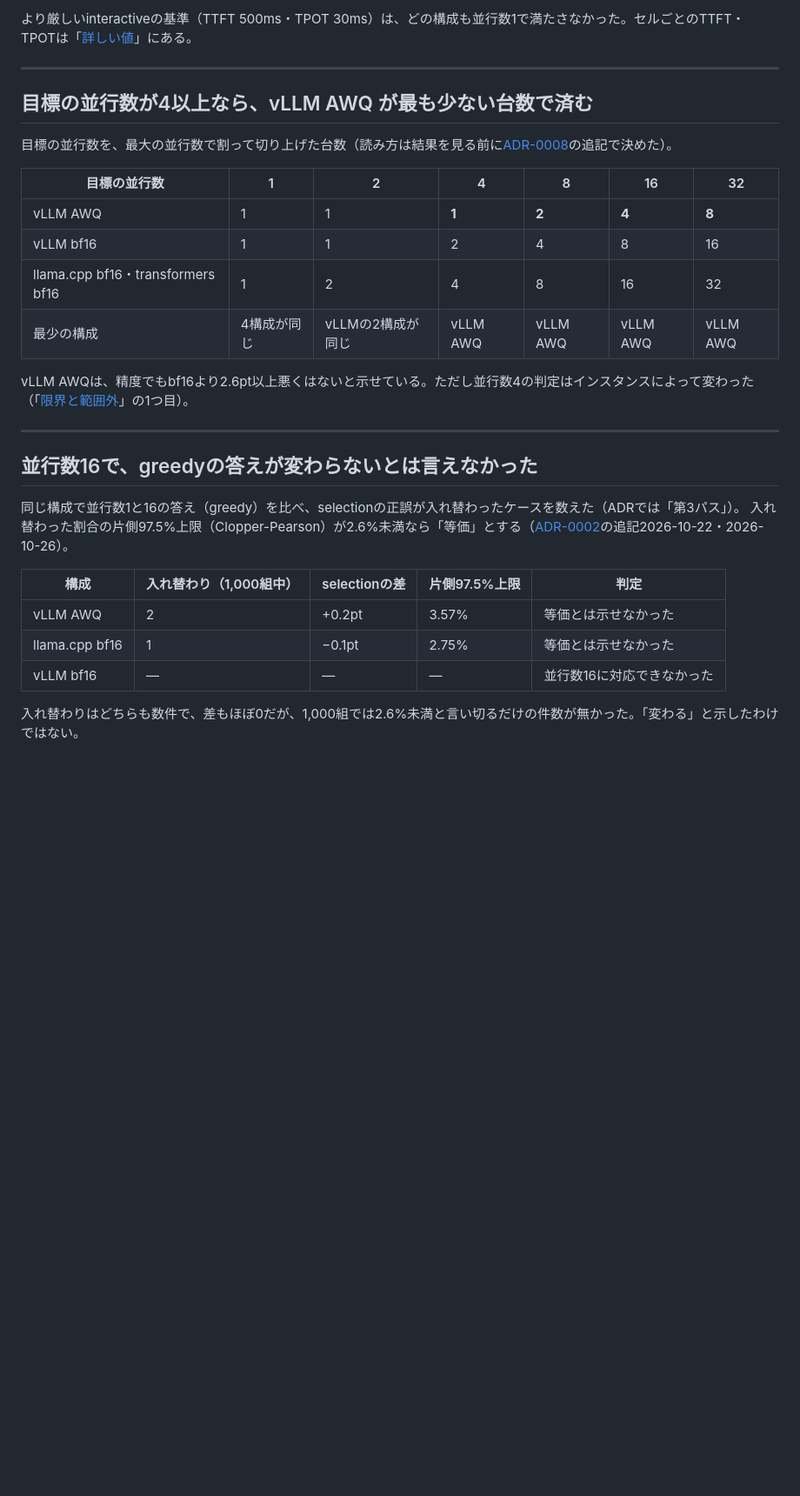
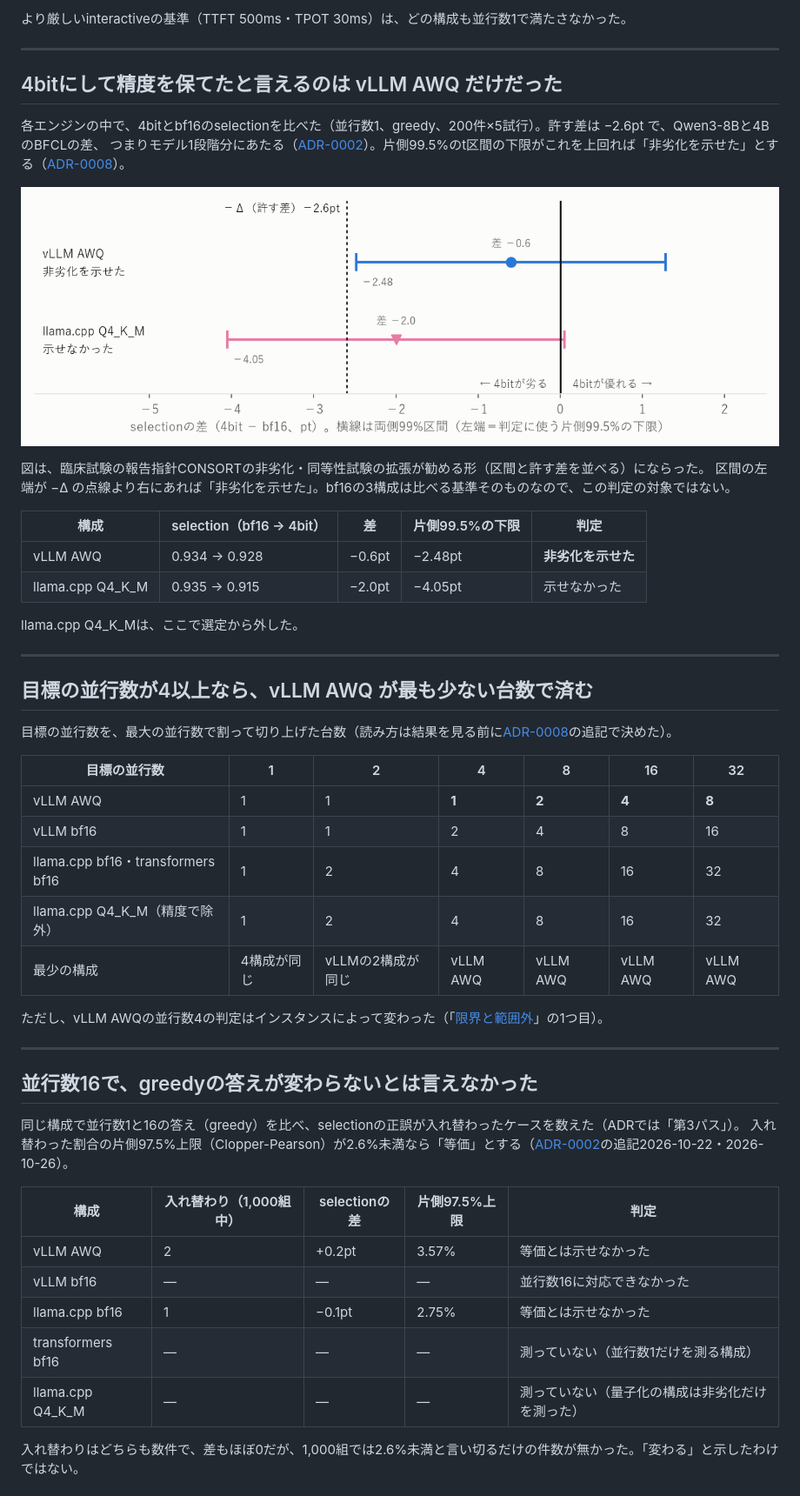
Before and after one commit to yuya0408/toolcall-serving-bench, a Markdown page: README.md, the part around one of its changes. Shown at 87% size. GitHub-like rendering; pictures changed too: docs/figures/noninferiority.png; blank space fills up the shorter version.

```diff
--- a/README.md
+++ b/README.md
@@ -65,5 +57,24 @@ llama.cpp Q4_K_Mは、この後の選定から外した。
 
-より厳しいinteractiveの基準（TTFT 500ms・TPOT 30ms）は、どの構成も並行数1で満たさなかった。セルごとのTTFT・TPOTは「[詳しい値](#詳しい値)」にある。
+より厳しいinteractiveの基準（TTFT 500ms・TPOT 30ms）は、どの構成も並行数1で満たさなかった。
+
+---
+
+## 4bitにして精度を保てたと言えるのは vLLM AWQ だけだった
+
+各エンジンの中で、4bitとbf16のselectionを比べた（並行数1、greedy、200件×5試行）。許す差は −2.6pt で、Qwen3-8Bと4BのBFCLの差、
+つまりモデル1段階分にあたる（[ADR-0002](docs/adr/0002-equivalence-margin.md)）。片側99.5%のt区間の下限がこれを上回れば「非劣化を示せた」とする（[ADR-0008](docs/adr/0008-quantization-noninferiority.md)）。
+
+![非劣化の判定：差の区間と許す差](docs/figures/noninferiority.png)
+
+図は、臨床試験の報告指針CONSORTの非劣化・同等性試験の拡張が勧める形（区間と許す差を並べる）にならった。
+区間の左端が −Δ の点線より右にあれば「非劣化を示せた」。bf16の3構成は比べる基準そのものなので、この判定の対象ではない。
+
+| 構成 | selection（bf16 → 4bit） | 差 | 片側99.5%の下限 | 判定 |
+| --- | --- | --- | --- | --- |
+| vLLM AWQ | 0.934 → 0.928 | −0.6pt | −2.48pt | **非劣化を示せた** |
+| llama.cpp Q4_K_M | 0.935 → 0.915 | −2.0pt | −4.05pt | 示せなかった |
+
+llama.cpp Q4_K_Mは、ここで選定から外した。
 
 ---
 
@@ -76,9 +87,10 @@ llama.cpp Q4_K_Mは、この後の選定から外した。
 | vLLM AWQ | 1 | 1 | **1** | **2** | **4** | **8** |
 | vLLM bf16 | 1 | 1 | 2 | 4 | 8 | 16 |
 | llama.cpp bf16・transformers bf16 | 1 | 2 | 4 | 8 | 16 | 32 |
+| llama.cpp Q4_K_M（精度で除外） | 1 | 2 | 4 | 8 | 16 | 32 |
 | 最少の構成 | 4構成が同じ | vLLMの2構成が同じ | vLLM AWQ | vLLM AWQ | vLLM AWQ | vLLM AWQ |
 
-vLLM AWQは、精度でもbf16より2.6pt以上悪くはないと示せている。ただし並行数4の判定はインスタンスによって変わった（「[限界と範囲外](#限界と範囲外)」の1つ目）。
+ただし、vLLM AWQの並行数4の判定はインスタンスによって変わった（「[限界と範囲外](#限界と範囲外)」の1つ目）。
 
 ---
 
@@ -90,7 +102,9 @@ vLLM AWQは、精度でもbf16より2.6pt以上悪くはないと示せている
 | 構成 | 入れ替わり（1,000組中） | selectionの差 | 片側97.5%上限 | 判定 |
 | --- | --- | --- | --- | --- |
 | vLLM AWQ | 2 | +0.2pt | 3.57% | 等価とは示せなかった |
+| vLLM bf16 | — | — | — | 並行数16に対応できなかった |
 | llama.cpp bf16 | 1 | −0.1pt | 2.75% | 等価とは示せなかった |
-| vLLM bf16 | — | — | — | 並行数16に対応できなかった |
+| transformers bf16 | — | — | — | 測っていない（並行数1だけを測る構成） |
+| llama.cpp Q4_K_M | — | — | — | 測っていない（量子化の構成は非劣化だけを測った） |
 
 入れ替わりはどちらも数件で、差もほぼ0だが、1,000組では2.6%未満と言い切るだけの件数が無かった。「変わる」と示したわけではない。
```
Also changed, not shown: other parts of README.md (+32 -19 lines), docs/figures/accuracy.png (deleted), docs/figures/latency.png, docs/figures/selection.png (added), 1 other file.
